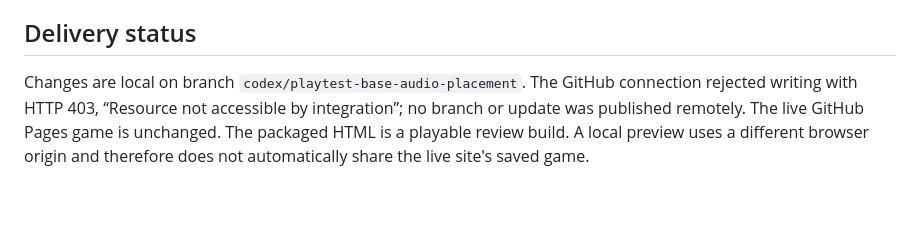
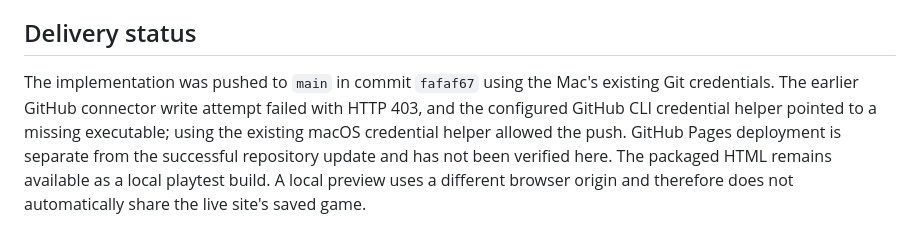
Before and after one commit to josephmerrett66-art/Behind-you-fpv, a Markdown page: docs/PLAYTEST-FIXES.md, the part around the change. GitHub-like rendering; blank space fills up the shorter version.

Commit message:
Record successful main branch delivery

```diff
--- a/docs/PLAYTEST-FIXES.md
+++ b/docs/PLAYTEST-FIXES.md
@@ -90,4 +90,4 @@ node tools/profile-base.cjs after
 
 ## Delivery status
 
-Changes are local on branch `codex/playtest-base-audio-placement`. The GitHub connection rejected writing with HTTP 403, “Resource not accessible by integration”; no branch or update was published remotely. The live GitHub Pages game is unchanged. The packaged HTML is a playable review build. A local preview uses a different browser origin and therefore does not automatically share the live site's saved game.
+The implementation was pushed to `main` in commit `fafaf67` using the Mac's existing Git credentials. The earlier GitHub connector write attempt failed with HTTP 403, and the configured GitHub CLI credential helper pointed to a missing executable; using the existing macOS credential helper allowed the push. GitHub Pages deployment is separate from the successful repository update and has not been verified here. The packaged HTML remains available as a local playtest build. A local preview uses a different browser origin and therefore does not automatically share the live site's saved game.
```
